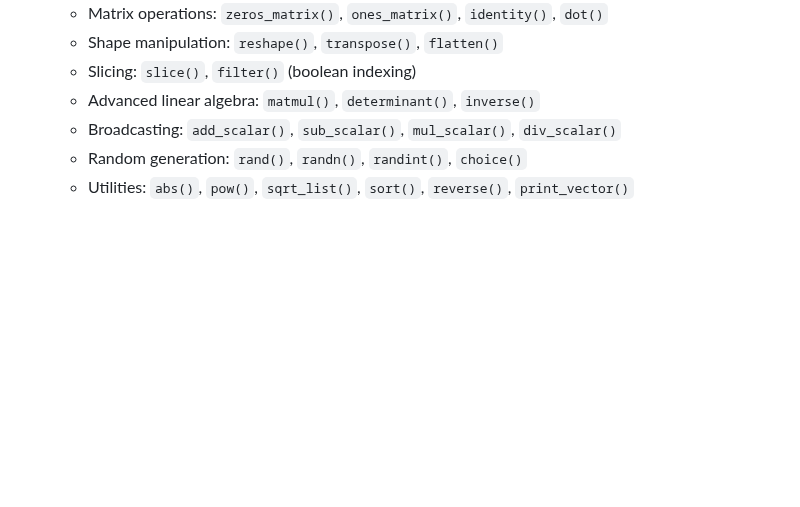
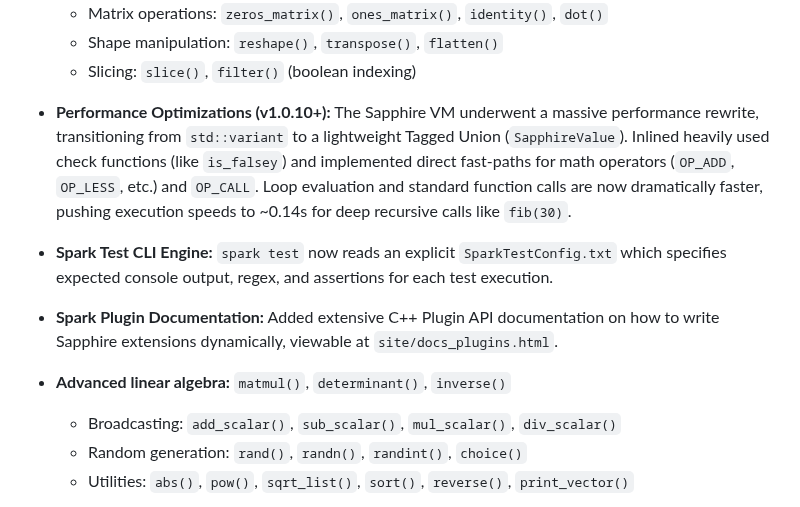
Before and after one commit to foxzyt/Sapphire, a Markdown page: CHANGELOG.md, the part around the change. Rendered like a GitHub page; blank space fills up the shorter version.

Commit message:
docs: update changelog with performance optimization

```diff
--- a/CHANGELOG.md
+++ b/CHANGELOG.md
@@ -198,7 +198,10 @@ and this project adheres to [Semantic Versioning](https://semver.org/spec/v2.0.0
   - Matrix operations: `zeros_matrix()`, `ones_matrix()`, `identity()`, `dot()`
   - Shape manipulation: `reshape()`, `transpose()`, `flatten()`
   - Slicing: `slice()`, `filter()` (boolean indexing)
-  - Advanced linear algebra: `matmul()`, `determinant()`, `inverse()`
+- **Performance Optimizations (v1.0.10+):** The Sapphire VM underwent a massive performance rewrite, transitioning from `std::variant` to a lightweight Tagged Union (`SapphireValue`). Inlined heavily used check functions (like `is_falsey`) and implemented direct fast-paths for math operators (`OP_ADD`, `OP_LESS`, etc.) and `OP_CALL`. Loop evaluation and standard function calls are now dramatically faster, pushing execution speeds to ~0.14s for deep recursive calls like `fib(30)`.
+- **Spark Test CLI Engine:** `spark test` now reads an explicit `SparkTestConfig.txt` which specifies expected console output, regex, and assertions for each test execution.
+- **Spark Plugin Documentation:** Added extensive C++ Plugin API documentation on how to write Sapphire extensions dynamically, viewable at `site/docs_plugins.html`.
+- **Advanced linear algebra:** `matmul()`, `determinant()`, `inverse()`
   - Broadcasting: `add_scalar()`, `sub_scalar()`, `mul_scalar()`, `div_scalar()`
   - Random generation: `rand()`, `randn()`, `randint()`, `choice()`
   - Utilities: `abs()`, `pow()`, `sqrt_list()`, `sort()`, `reverse()`, `print_vector()`
```
